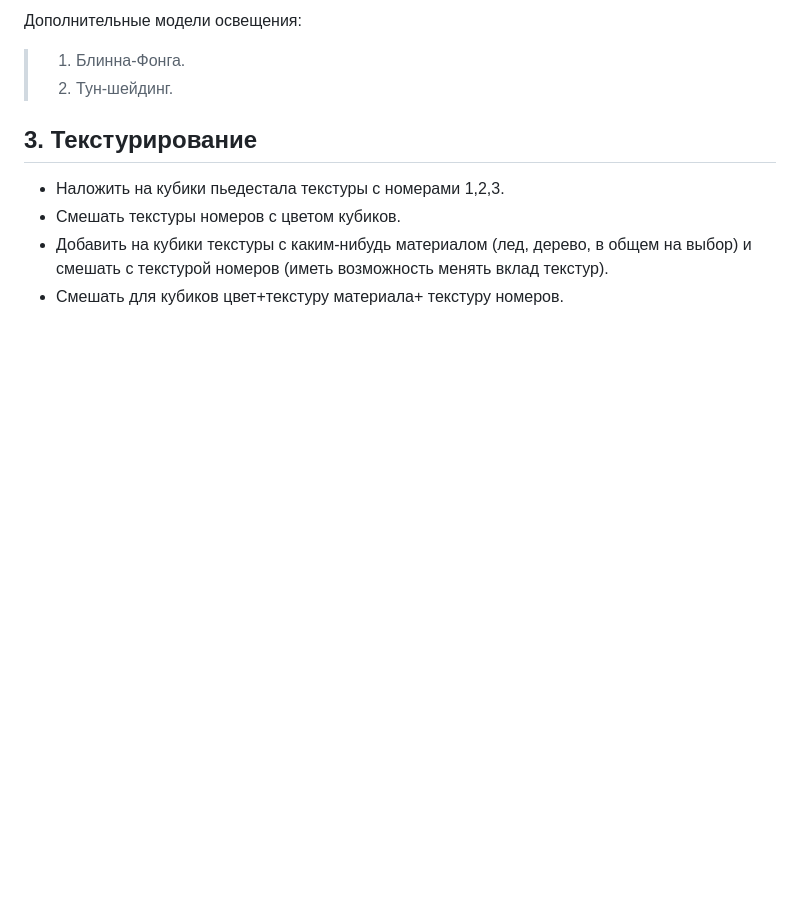
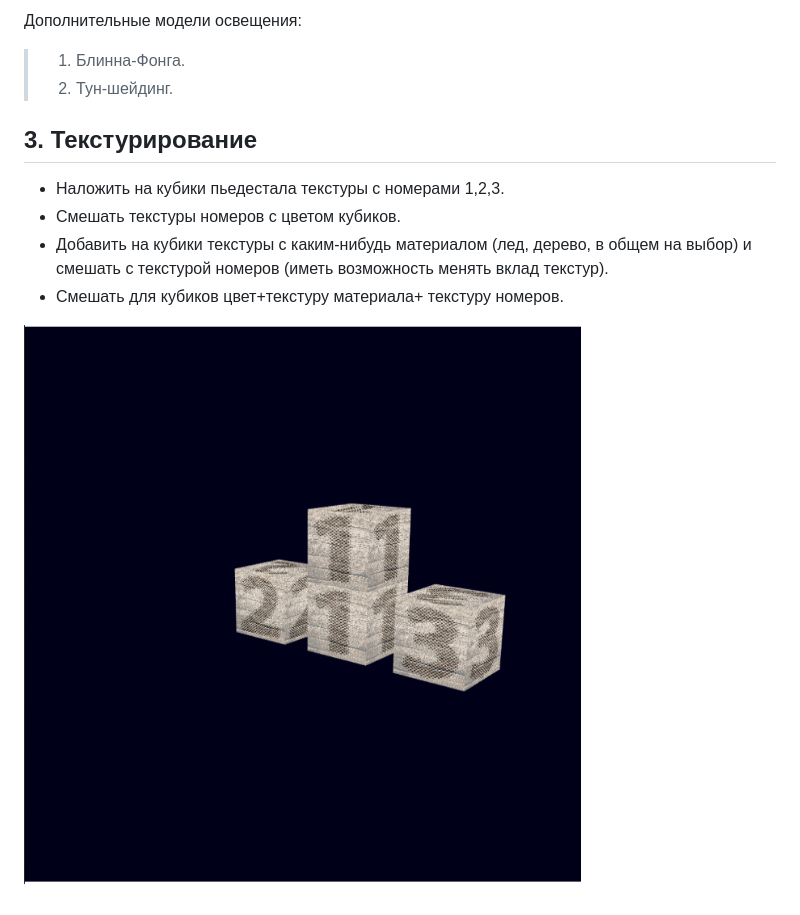
Before and after one commit to deshalimov/Computer-Graphics, a Markdown page: 3 particle system/README.md, the part around the change. Drawn GitHub-style; pictures changed too: 3 particle system/pictures/rezultofwork.png (added); blank space fills up the shorter version.

```diff
--- a/3 particle system/README.md
+++ b/3 particle system/README.md
@@ -28,3 +28,5 @@
 * Смешать текстуры номеров с цветом кубиков.
 * Добавить на кубики текстуры с каким-нибудь материалом (лед, дерево, в общем на выбор) и смешать с текстурой номеров (иметь возможность менять вклад текстур).
 * Смешать для кубиков цвет+текстуру материала+ текстуру номеров.
+
+![Изображение недоступно.](/3%20particle%20system/pictures/rezultofwork.png "Результат работы")
```
Also changed, not shown: 3 particle system/pictures/1.png (renamed from 3 particle system/1.png), 3 particle system/pictures/2.png (renamed from 3 particle system/2.png), 3 particle system/pictures/3.png (renamed from 3 particle system/3.png), 5 other files.
